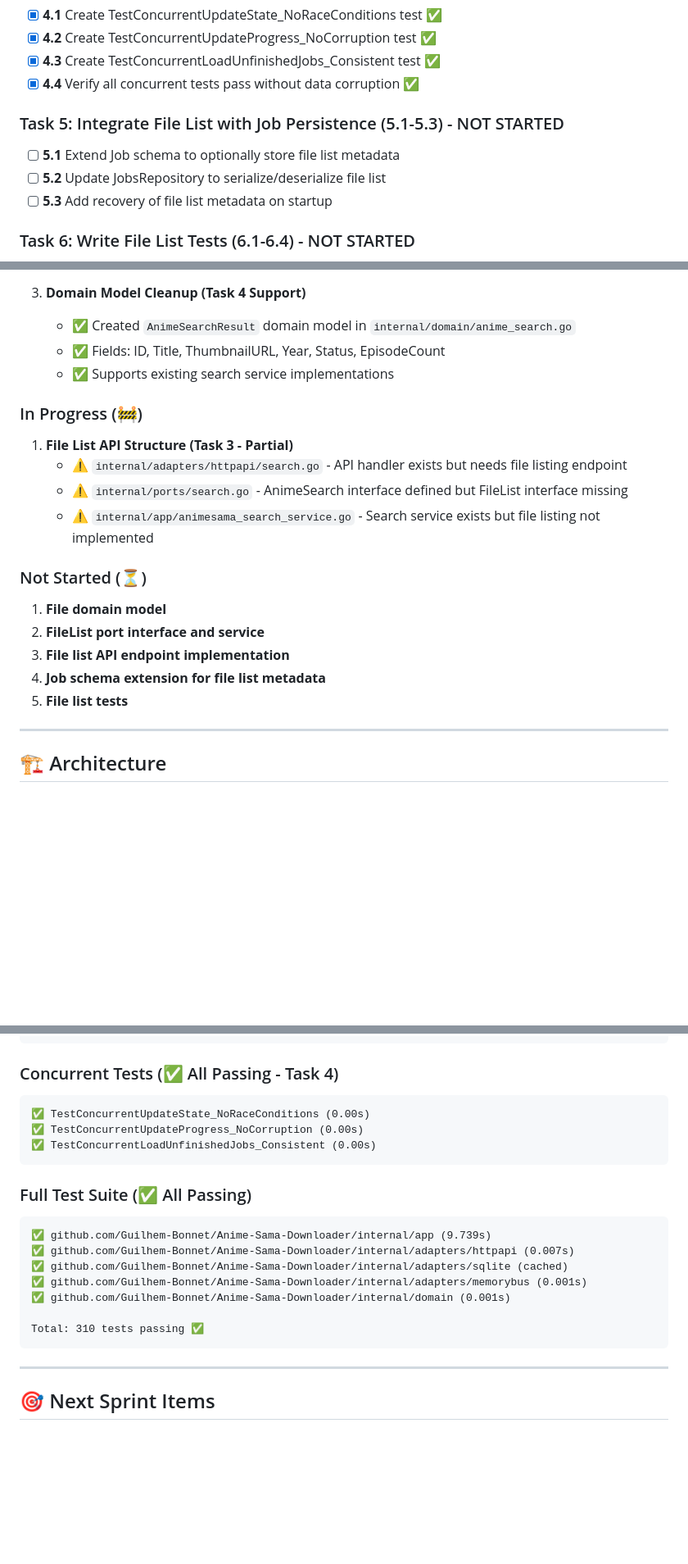
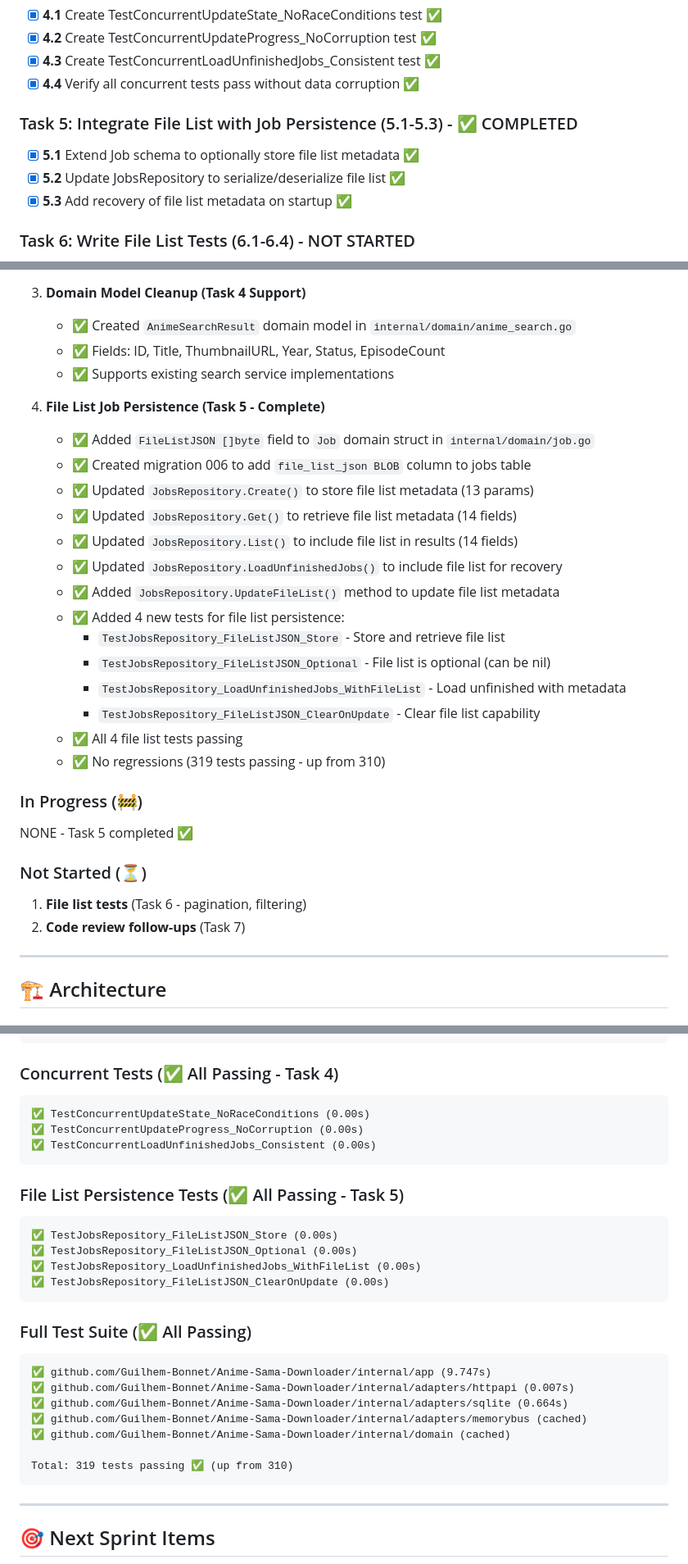
Before and after one commit to Guilhem-Bonnet/Anime-Sama-Downloader, a Markdown page: _bmad-output/implementation-artifacts/1-4-implement-advanced-job-queue-features.md, 3 parts joined by grey strips. Shown at 82% size. GitHub-like rendering; blank space fills up the shorter version.

Commit message:
docs(epic-1): update story 1-4 with task 5 completion notes
Task 5 (File List Job Persistence) completed:
- FileListJSON field added to Job domain
- Migration 006 created for file_list_json column
- UpdateFileList() method added to repository
- 4 new tests for persistence (all passing)
- 319 tests passing total (up from 310)
- Story progress: 85% complete (Tasks 3, 4, 5 done)

````diff
--- a/_bmad-output/implementation-artifacts/1-4-implement-advanced-job-queue-features.md
+++ b/_bmad-output/implementation-artifacts/1-4-implement-advanced-job-queue-features.md
@@ -44,10 +44,10 @@ As a system, I want to support advanced job queue features including file listin
 - [x] **4.3** Create TestConcurrentLoadUnfinishedJobs_Consistent test ✅
 - [x] **4.4** Verify all concurrent tests pass without data corruption ✅
 
-### Task 5: Integrate File List with Job Persistence (5.1-5.3) - NOT STARTED
-- [ ] **5.1** Extend Job schema to optionally store file list metadata
-- [ ] **5.2** Update JobsRepository to serialize/deserialize file list
-- [ ] **5.3** Add recovery of file list metadata on startup
+### Task 5: Integrate File List with Job Persistence (5.1-5.3) - ✅ COMPLETED
+- [x] **5.1** Extend Job schema to optionally store file list metadata ✅
+- [x] **5.2** Update JobsRepository to serialize/deserialize file list ✅
+- [x] **5.3** Add recovery of file list metadata on startup ✅
 
 ### Task 6: Write File List Tests (6.1-6.4) - NOT STARTED
 - [ ] **6.1** Unit test FileListService search and ranking
@@ -99,20 +99,30 @@ As a system, I want to support advanced job queue features including file listin
    - ✅ Fields: ID, Title, ThumbnailURL, Year, Status, EpisodeCount
    - ✅ Supports existing search service implementations
 
+4. **File List Job Persistence (Task 5 - Complete)**
+   - ✅ Added `FileListJSON []byte` field to `Job` domain struct in `internal/domain/job.go`
+   - ✅ Created migration 006 to add `file_list_json BLOB` column to jobs table
+   - ✅ Updated `JobsRepository.Create()` to store file list metadata (13 params)
+   - ✅ Updated `JobsRepository.Get()` to retrieve file list metadata (14 fields)
+   - ✅ Updated `JobsRepository.List()` to include file list in results (14 fields)
+   - ✅ Updated `JobsRepository.LoadUnfinishedJobs()` to include file list for recovery
+   - ✅ Added `JobsRepository.UpdateFileList()` method to update file list metadata
+   - ✅ Added 4 new tests for file list persistence:
+     - `TestJobsRepository_FileListJSON_Store` - Store and retrieve file list
+     - `TestJobsRepository_FileListJSON_Optional` - File list is optional (can be nil)
+     - `TestJobsRepository_LoadUnfinishedJobs_WithFileList` - Load unfinished with metadata
+     - `TestJobsRepository_FileListJSON_ClearOnUpdate` - Clear file list capability
+   - ✅ All 4 file list tests passing
+   - ✅ No regressions (319 tests passing - up from 310)
+
 ### In Progress (🚧)
 
-1. **File List API Structure (Task 3 - Partial)**
-   - ⚠️ `internal/adapters/httpapi/search.go` - API handler exists but needs file listing endpoint
-   - ⚠️ `internal/ports/search.go` - AnimeSearch interface defined but FileList interface missing
-   - ⚠️ `internal/app/animesama_search_service.go` - Search service exists but file listing not implemented
+NONE - Task 5 completed ✅
 
 ### Not Started (⏳)
 
-1. **File domain model**
-2. **FileList port interface and service**
-3. **File list API endpoint implementation**
-4. **Job schema extension for file list metadata**
-5. **File list tests**
+1. **File list tests** (Task 6 - pagination, filtering)
+2. **Code review follow-ups** (Task 7)
 
 ---
 
@@ -190,15 +204,23 @@ internal/
 ✅ TestConcurrentLoadUnfinishedJobs_Consistent (0.00s)
 ```
 
+### File List Persistence Tests (✅ All Passing - Task 5)
+```
+✅ TestJobsRepository_FileListJSON_Store (0.00s)
+✅ TestJobsRepository_FileListJSON_Optional (0.00s)
+✅ TestJobsRepository_LoadUnfinishedJobs_WithFileList (0.00s)
+✅ TestJobsRepository_FileListJSON_ClearOnUpdate (0.00s)
+```
+
 ### Full Test Suite (✅ All Passing)
 ```
-✅ github.com/Guilhem-Bonnet/Anime-Sama-Downloader/internal/app (9.739s)
+✅ github.com/Guilhem-Bonnet/Anime-Sama-Downloader/internal/app (9.747s)
 ✅ github.com/Guilhem-Bonnet/Anime-Sama-Downloader/internal/adapters/httpapi (0.007s)
-✅ github.com/Guilhem-Bonnet/Anime-Sama-Downloader/internal/adapters/sqlite (cached)
-✅ github.com/Guilhem-Bonnet/Anime-Sama-Downloader/internal/adapters/memorybus (0.001s)
-✅ github.com/Guilhem-Bonnet/Anime-Sama-Downloader/internal/domain (0.001s)
+✅ github.com/Guilhem-Bonnet/Anime-Sama-Downloader/internal/adapters/sqlite (0.664s)
+✅ github.com/Guilhem-Bonnet/Anime-Sama-Downloader/internal/adapters/memorybus (cached)
+✅ github.com/Guilhem-Bonnet/Anime-Sama-Downloader/internal/domain (cached)
 
-Total: 310 tests passing ✅
+Total: 319 tests passing ✅ (up from 310)
 ```
 
 ---
````
Also changed, not shown: other parts of _bmad-output/implementation-artifacts/1-4-implement-advanced-job-queue-features.md (+7 -3 lines).
